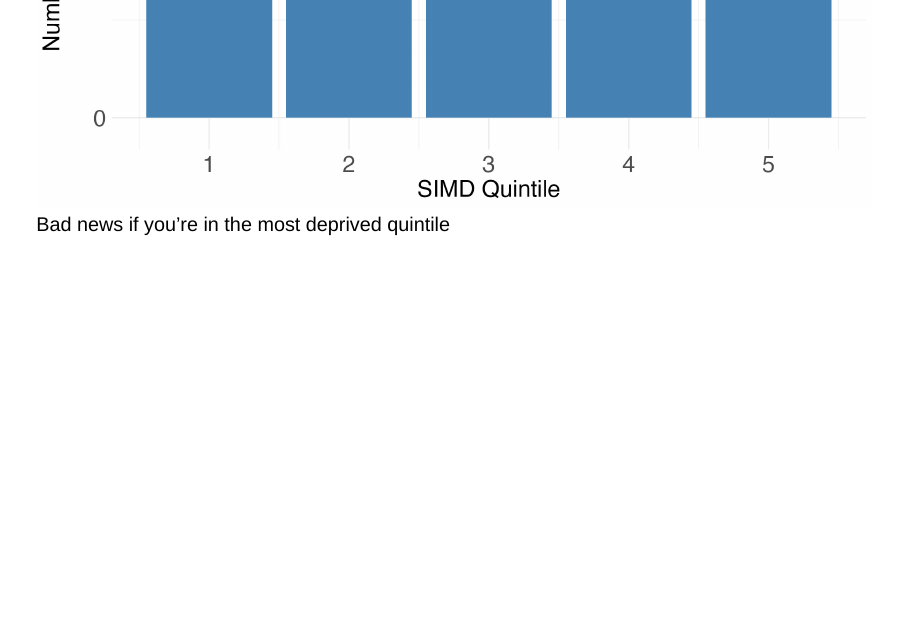
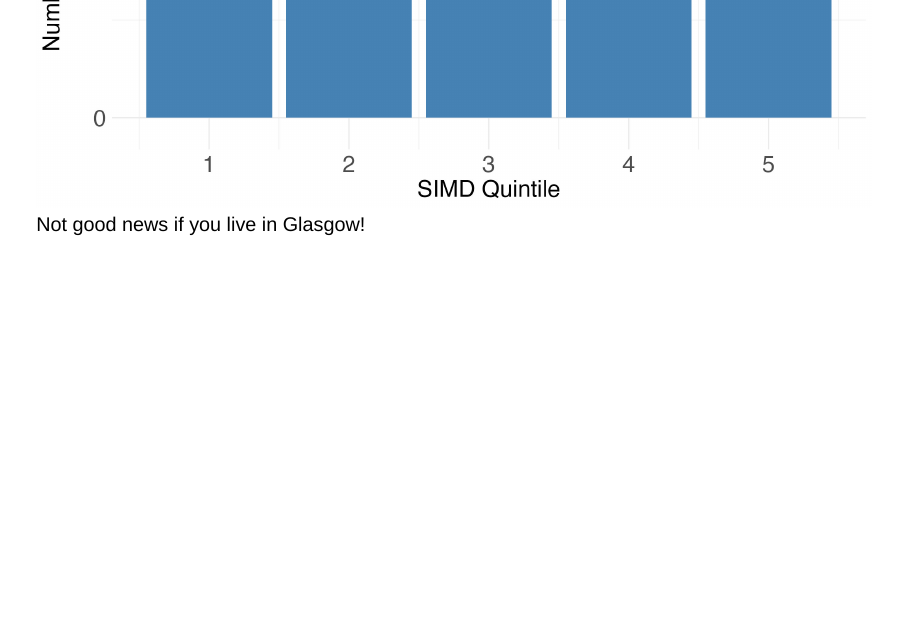
Before and after one commit to SamAllwood/Scotland_Bus_Access, a Quarto document (slides.qmd): page 12 of 21 before the commit and page 7 of 16 after it. Rendered offline with R 4.5, knitr and Pandoc in place of Quarto, with nearby package versions; drawn as Slidy slides in place of the format the file asks for.

Commit message:
Update slides.qmd

```diff
--- a/slides.qmd
+++ b/slides.qmd
@@ -32,13 +31,8 @@ date: last-modified
 ![](Bus_Access_SPT.jpeg)
 
 ![](Bus_Access_SIMD_SPT.jpeg)
-:::
 
-##
-![](Bus_Access_SPT.jpeg){.absolute top="170" left="30" }
-![](Bus_Access_SIMD_SPT.jpeg)
-
-Bad news if you're in the most deprived quintile
+Not good news if you live in Glasgow!
 
 ## Glasgow City Council Area
 
```
Also changed, not shown: slides.qmd (1 more changed lines).
